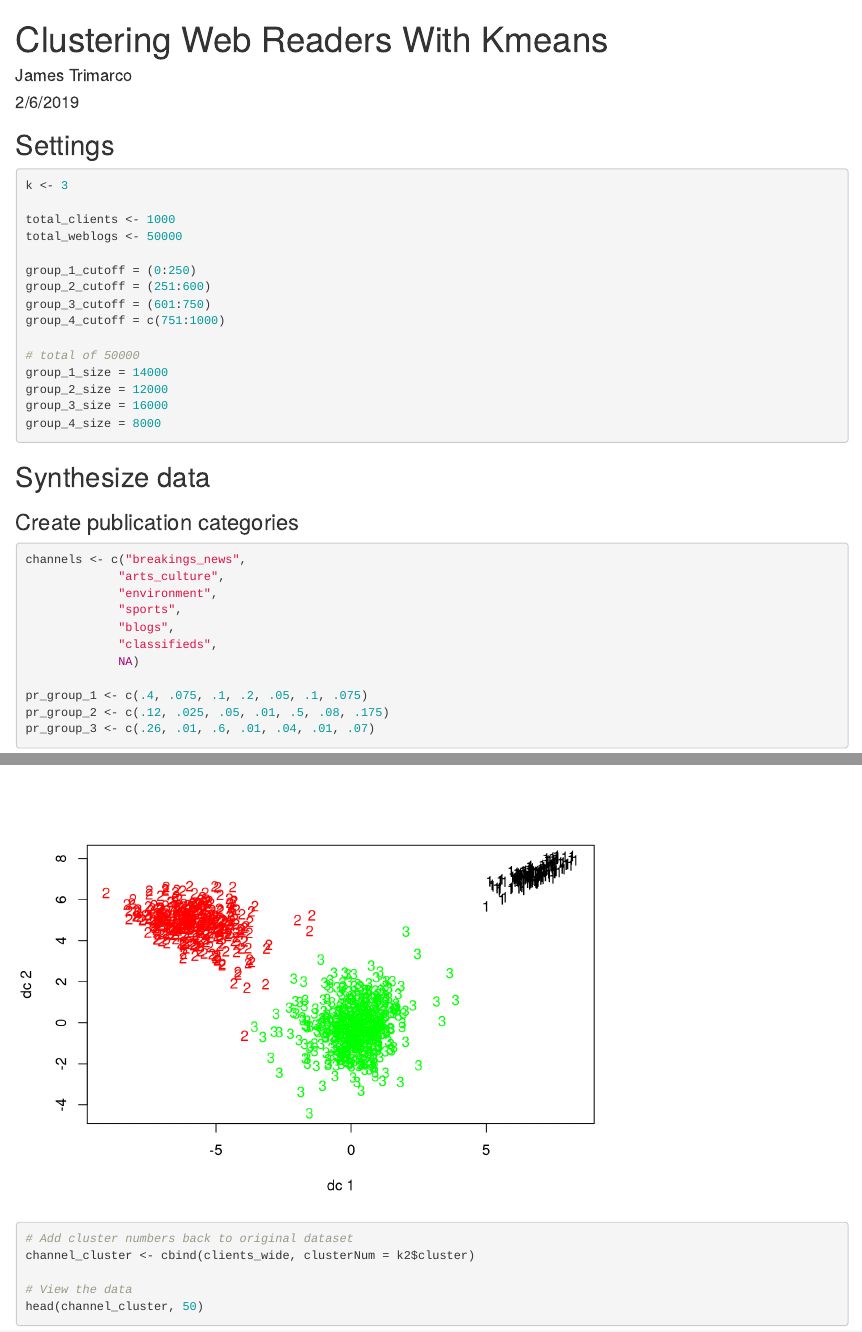
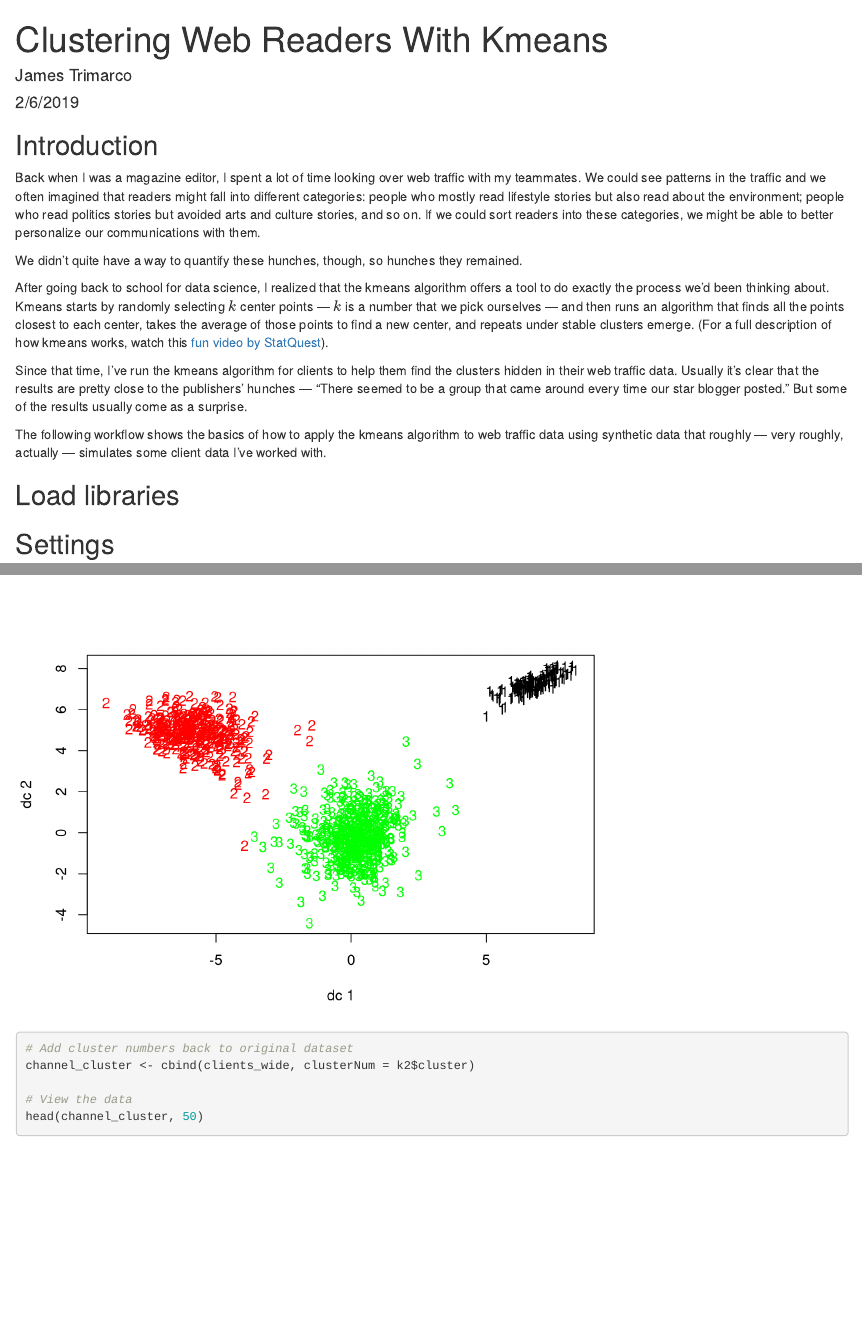
Before and after one commit to james-trimarco/cluster_web_readers_kmeans, an R Markdown document (NDR_kmeans_simulation.Rmd): the page in a window 1100 px wide, from its top, and a second part further down, joined at a grey line. Rendered offline with R 4.5, knitr and Pandoc, with nearby package versions; code that draws random numbers runs with fixed seeds of ours.

Commit message:
Wrote first draft of introduction

````diff
--- a/NDR_kmeans_simulation.Rmd
+++ b/NDR_kmeans_simulation.Rmd
@@ -14,14 +14,24 @@ output: html_document
 ```{r setup, include=FALSE}
 knitr::opts_chunk$set(echo = TRUE)
 ```
+## Introduction
+Back when I was a magazine editor, I spent a lot of time looking over web traffic with my teammates. We could see patterns in the traffic and we often imagined that readers might fall into different categories: people who mostly read lifestyle stories but also read about the environment; people who read politics stories but avoided arts and culture stories, and so on. If we could sort readers into these categories, we might be able to better personalize our communications with them.
 
+We didn't quite have a way to quantify these hunches, though, so hunches they remained.
+
+After going back to school for data science, I realized that the kmeans algorithm offers a tool to do exactly the process we'd been thinking about. Kmeans starts by randomly selecting $k$ center points — $k$ is a number that we pick ourselves — and then runs an algorithm that finds all the points closest to each center, takes the average of those points to find a new center, and repeats under stable clusters emerge. (For a full description of how kmeans works, watch this [fun video by StatQuest](https://www.youtube.com/watch?v=4b5d3muPQmA)).
+
+Since that time, I've run the kmeans algorithm for clients to help them find the clusters hidden in their web traffic data. Usually it's clear that the results are pretty close to the publishers' hunches — "There seemed to be a group that came around every time our star blogger posted." But some of the results usually come as a surprise.
+
+The following workflow shows the basics of how to apply the kmeans algorithm to web traffic data using synthetic data that roughly — very roughly, actually — simulates some client data I've worked with.
+
+## Load libraries
 ```{r libraries, include=FALSE}
-library(tidyverse)
-library(cluster)    # clustering algorithms
+library(tidyverse) # for working with data
+library(cluster) # clustering algorithms
 library(fpc) # for visualizing clusters
 library(wesanderson) # for colors
 ```
-
 
 
 ## Settings
````
Also changed, not shown: 1 other file.
